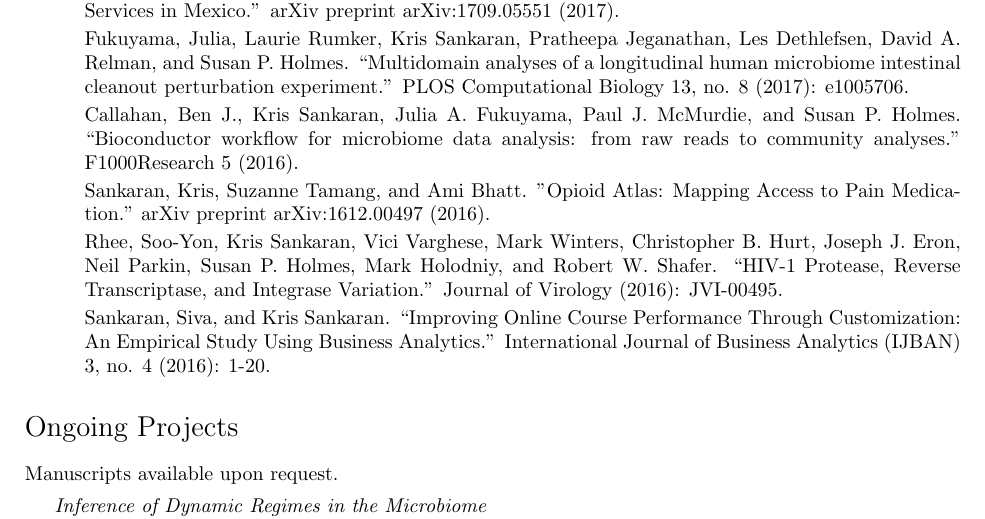
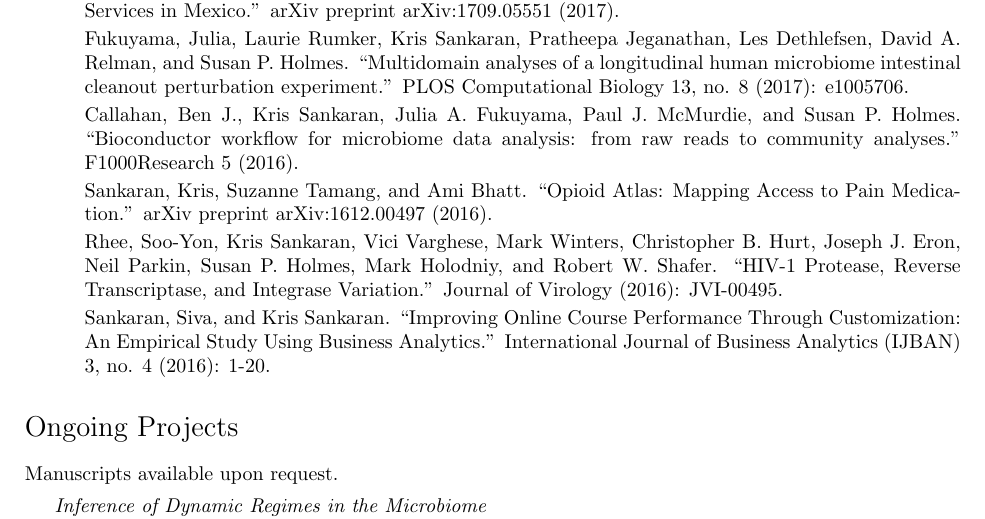
Before and after one commit to krisrs1128/personal-site, a LaTeX CV (projects/cv.tex): part of page 2 of 2, cut so that both start at the same text. Compiled offline with pdfLaTeX.

Commit message:
fix quotes in opioid atlas

```diff
--- a/projects/cv.tex
+++ b/projects/cv.tex
@@ -162,8 +162,8 @@ Stanford University
   \item Callahan, Ben J., Kris Sankaran, Julia A. Fukuyama, Paul J. McMurdie, and
     Susan P. Holmes. ``Bioconductor workflow for microbiome data analysis: from
     raw reads to community analyses.'' F1000Research 5 (2016).
-  \item Sankaran, Kris, Suzanne Tamang, and Ami Bhatt. "Opioid Atlas: Mapping
-    Access to Pain Medication." arXiv preprint arXiv:1612.00497 (2016).
+  \item Sankaran, Kris, Suzanne Tamang, and Ami Bhatt. ``Opioid Atlas: Mapping
+    Access to Pain Medication.'' arXiv preprint arXiv:1612.00497 (2016).
   \item Rhee, Soo-Yon, Kris Sankaran, Vici Varghese, Mark Winters, Christopher B.
     Hurt, Joseph J. Eron, Neil Parkin, Susan P. Holmes, Mark Holodniy, and Robert
     W. Shafer. ``HIV-1 Protease, Reverse Transcriptase, and Integrase Variation.''
```
